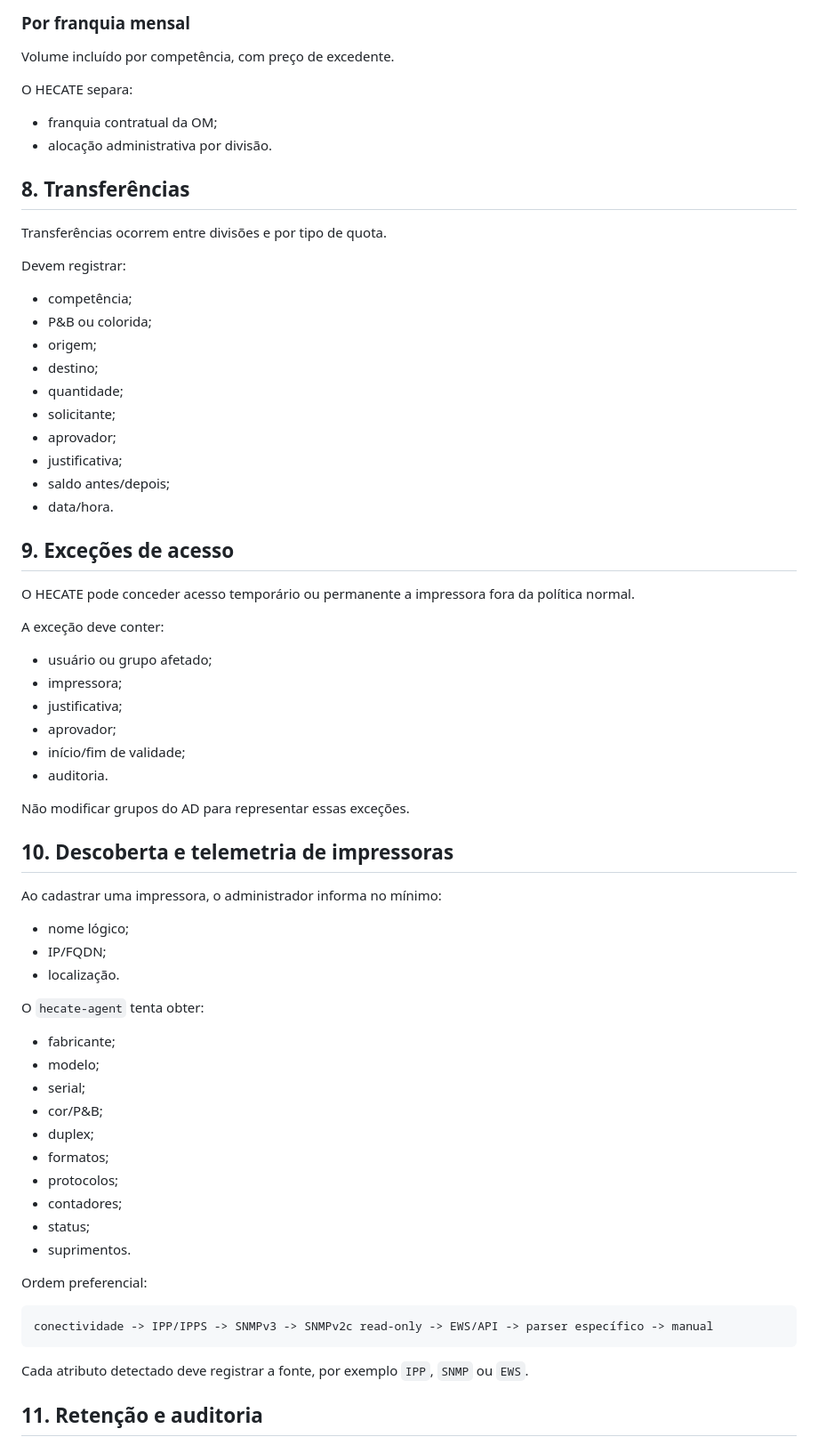
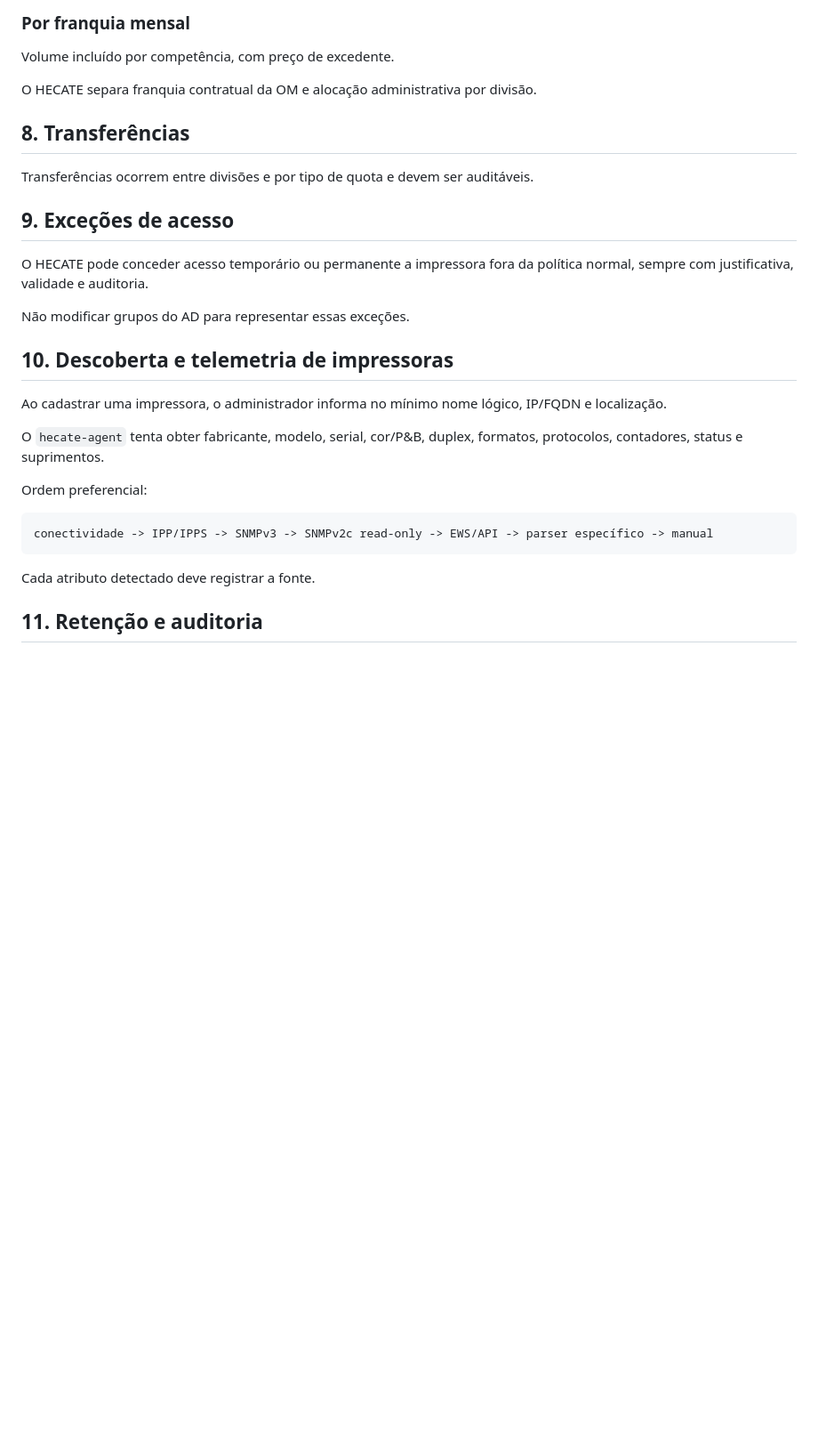
Before and after one commit to GeneralVini/hecate, a Markdown page: docs/ARQUITETURA.md, the part around one of its changes. Shown at 89% size. Rendered like a GitHub page; blank space fills up the shorter version.

````diff
--- a/docs/ARQUITETURA.md
+++ b/docs/ARQUITETURA.md
@@ -239,63 +248,23 @@ Pagamento por volume efetivamente impresso, com valores unitários independentes
 
 Volume incluído por competência, com preço de excedente.
 
-O HECATE separa:
-
-- franquia contratual da OM;
-- alocação administrativa por divisão.
+O HECATE separa franquia contratual da OM e alocação administrativa por divisão.
 
 ## 8. Transferências
 
-Transferências ocorrem entre divisões e por tipo de quota.
-
-Devem registrar:
-
-- competência;
-- P&B ou colorida;
-- origem;
-- destino;
-- quantidade;
-- solicitante;
-- aprovador;
-- justificativa;
-- saldo antes/depois;
-- data/hora.
+Transferências ocorrem entre divisões e por tipo de quota e devem ser auditáveis.
 
 ## 9. Exceções de acesso
 
-O HECATE pode conceder acesso temporário ou permanente a impressora fora da política normal.
-
-A exceção deve conter:
-
-- usuário ou grupo afetado;
-- impressora;
-- justificativa;
-- aprovador;
-- início/fim de validade;
-- auditoria.
+O HECATE pode conceder acesso temporário ou permanente a impressora fora da política normal, sempre com justificativa, validade e auditoria.
 
 Não modificar grupos do AD para representar essas exceções.
 
 ## 10. Descoberta e telemetria de impressoras
 
-Ao cadastrar uma impressora, o administrador informa no mínimo:
+Ao cadastrar uma impressora, o administrador informa no mínimo nome lógico, IP/FQDN e localização.
 
-- nome lógico;
-- IP/FQDN;
-- localização.
-
-O `hecate-agent` tenta obter:
-
-- fabricante;
-- modelo;
-- serial;
-- cor/P&B;
-- duplex;
-- formatos;
-- protocolos;
-- contadores;
-- status;
-- suprimentos.
+O `hecate-agent` tenta obter fabricante, modelo, serial, cor/P&B, duplex, formatos, protocolos, contadores, status e suprimentos.
 
 Ordem preferencial:
 
@@ -303,7 +272,7 @@ Ordem preferencial:
 conectividade -> IPP/IPPS -> SNMPv3 -> SNMPv2c read-only -> EWS/API -> parser específico -> manual
 ```
 
-Cada atributo detectado deve registrar a fonte, por exemplo `IPP`, `SNMP` ou `EWS`.
+Cada atributo detectado deve registrar a fonte.
 
 ## 11. Retenção e auditoria
 
````
Also changed, not shown: other parts of docs/ARQUITETURA.md (+33 -28 lines).
